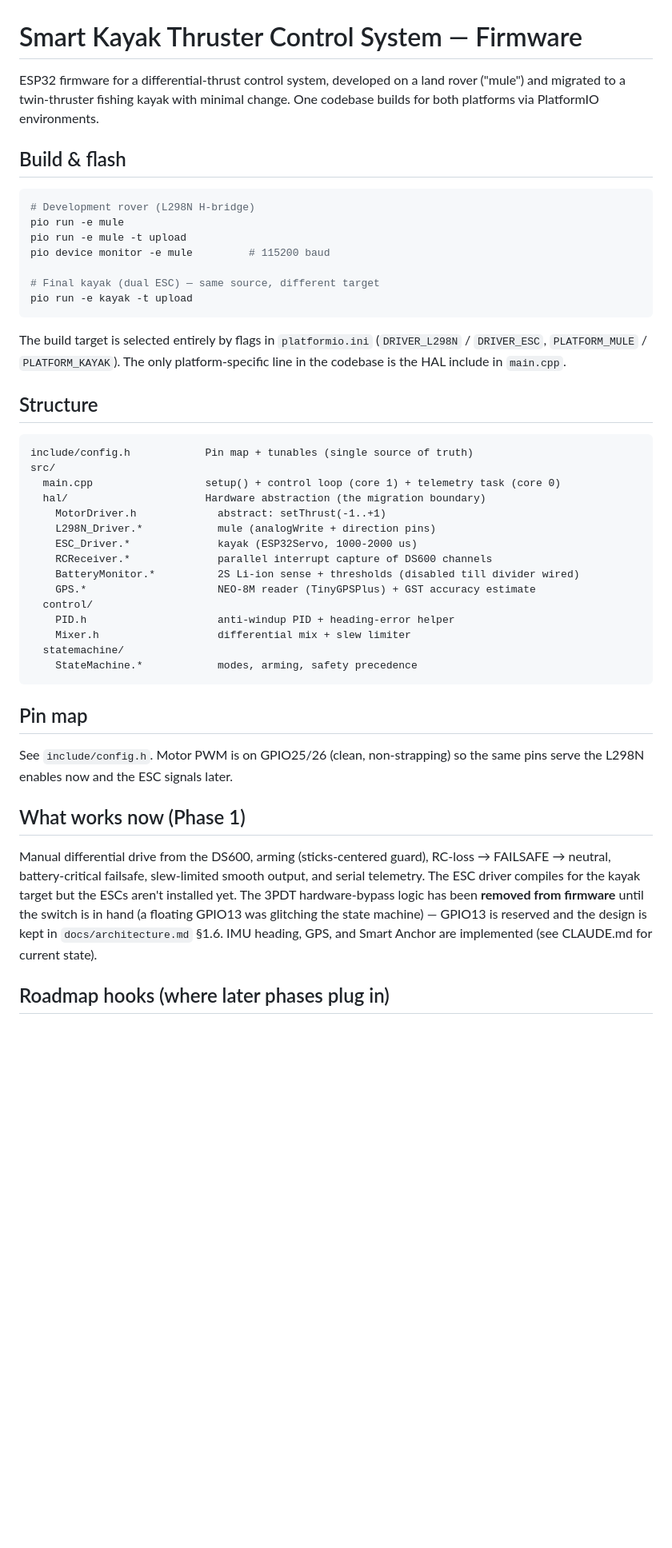
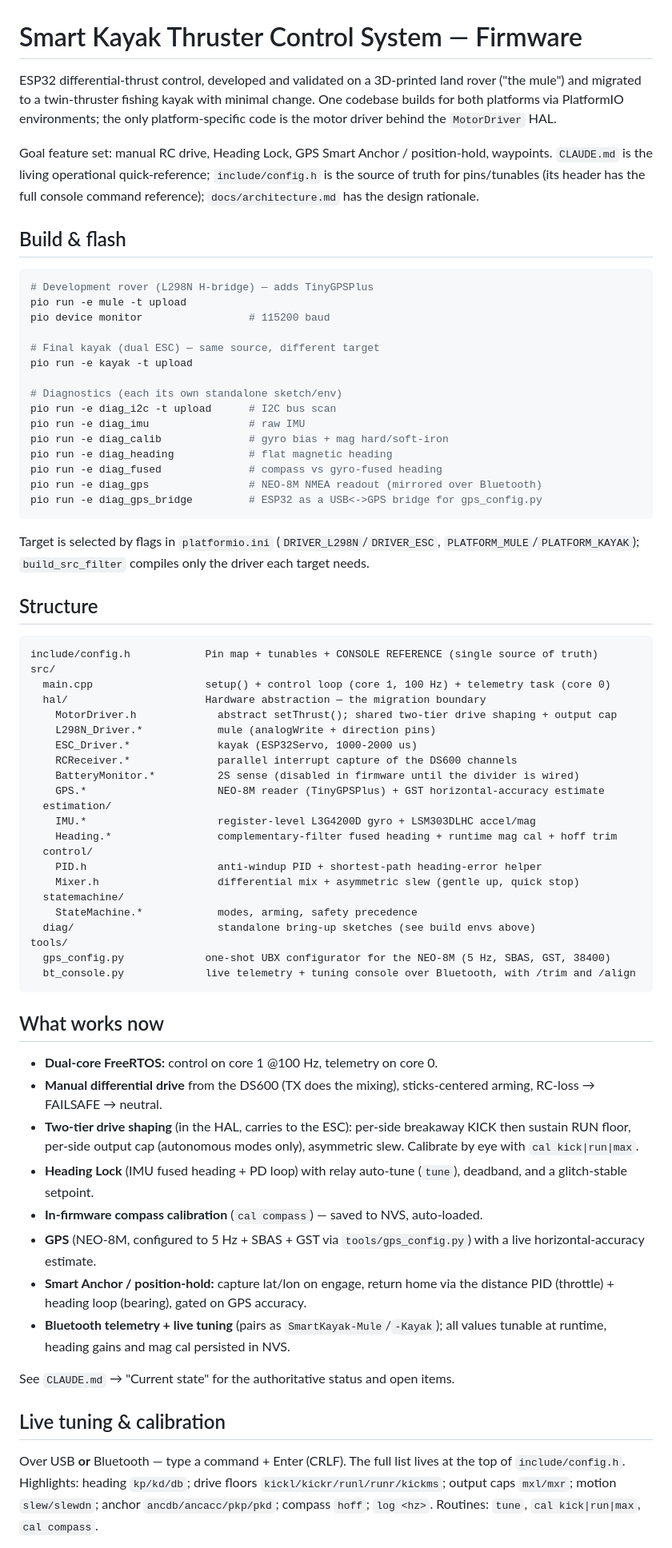
Before and after one commit to Velric26/Smart-Kayak-Control, a Markdown page: README.md, the part around one of its changes. Shown at 80% size. GitHub-like rendering; blank space fills up the shorter version.

Commit message:
Refresh README to current state (Phases 0-4, Heading Lock + Smart Anchor)
Was still describing "Phase 1, no IMU/GPS". Updated build/diag envs,
structure (estimation/, GPS, tools/), the working feature set, the live
tuning/calibration summary, pending hardware, and roadmap.

Co-Authored-By: Claude Opus 4.8 <noreply@anthropic.com>

````diff
--- a/README.md
+++ b/README.md
@@ -1,59 +1,91 @@
 # Smart Kayak Thruster Control System — Firmware
 
-ESP32 firmware for a differential-thrust control system, developed on a land
-rover ("mule") and migrated to a twin-thruster fishing kayak with minimal
-change. One codebase builds for both platforms via PlatformIO environments.
+ESP32 differential-thrust control, developed and validated on a 3D-printed land
+rover ("the mule") and migrated to a twin-thruster fishing kayak with minimal
+change. One codebase builds for both platforms via PlatformIO environments; the
+only platform-specific code is the motor driver behind the `MotorDriver` HAL.
+
+Goal feature set: manual RC drive, Heading Lock, GPS Smart Anchor / position-hold,
+waypoints. `CLAUDE.md` is the living operational quick-reference; `include/config.h`
+is the source of truth for pins/tunables (its header has the full console command
+reference); `docs/architecture.md` has the design rationale.
 
 ## Build & flash
 
 ```bash
-# Development rover (L298N H-bridge)
-pio run -e mule
+# Development rover (L298N H-bridge) — adds TinyGPSPlus
 pio run -e mule -t upload
-pio device monitor -e mule         # 115200 baud
+pio device monitor                 # 115200 baud
 
 # Final kayak (dual ESC) — same source, different target
 pio run -e kayak -t upload
+
+# Diagnostics (each its own standalone sketch/env)
+pio run -e diag_i2c -t upload      # I2C bus scan
+pio run -e diag_imu                # raw IMU
+pio run -e diag_calib              # gyro bias + mag hard/soft-iron
+pio run -e diag_heading            # flat magnetic heading
+pio run -e diag_fused              # compass vs gyro-fused heading
+pio run -e diag_gps                # NEO-8M NMEA readout (mirrored over Bluetooth)
+pio run -e diag_gps_bridge         # ESP32 as a USB<->GPS bridge for gps_config.py
 ```
 
-The build target is selected entirely by flags in `platformio.ini`
-(`DRIVER_L298N` / `DRIVER_ESC`, `PLATFORM_MULE` / `PLATFORM_KAYAK`). The only
-platform-specific line in the codebase is the HAL include in `main.cpp`.
+Target is selected by flags in `platformio.ini` (`DRIVER_L298N`/`DRIVER_ESC`,
+`PLATFORM_MULE`/`PLATFORM_KAYAK`); `build_src_filter` compiles only the driver
+each target needs.
 
 ## Structure
 
 ```
-include/config.h            Pin map + tunables (single source of truth)
+include/config.h            Pin map + tunables + CONSOLE REFERENCE (single source of truth)
 src/
-  main.cpp                  setup() + control loop (core 1) + telemetry task (core 0)
-  hal/                      Hardware abstraction (the migration boundary)
-    MotorDriver.h             abstract: setThrust(-1..+1)
+  main.cpp                  setup() + control loop (core 1, 100 Hz) + telemetry task (core 0)
+  hal/                      Hardware abstraction — the migration boundary
+    MotorDriver.h             abstract setThrust(); shared two-tier drive shaping + output cap
     L298N_Driver.*            mule (analogWrite + direction pins)
     ESC_Driver.*              kayak (ESP32Servo, 1000-2000 us)
-    RCReceiver.*              parallel interrupt capture of DS600 channels
-    BatteryMonitor.*          2S Li-ion sense + thresholds (disabled till divider wired)
-    GPS.*                     NEO-8M reader (TinyGPSPlus) + GST accuracy estimate
+    RCReceiver.*              parallel interrupt capture of the DS600 channels
+    BatteryMonitor.*          2S sense (disabled in firmware until the divider is wired)
+    GPS.*                     NEO-8M reader (TinyGPSPlus) + GST horizontal-accuracy estimate
+  estimation/
+    IMU.*                     register-level L3G4200D gyro + LSM303DLHC accel/mag
+    Heading.*                 complementary-filter fused heading + runtime mag cal + hoff trim
   control/
-    PID.h                     anti-windup PID + heading-error helper
-    Mixer.h                   differential mix + slew limiter
+    PID.h                     anti-windup PID + shortest-path heading-error helper
+    Mixer.h                   differential mix + asymmetric slew (gentle up, quick stop)
   statemachine/
     StateMachine.*            modes, arming, safety precedence
+  diag/                       standalone bring-up sketches (see build envs above)
+tools/
+  gps_config.py             one-shot UBX configurator for the NEO-8M (5 Hz, SBAS, GST, 38400)
+  bt_console.py             live telemetry + tuning console over Bluetooth, with /trim and /align
 ```
 
-## Pin map
+## What works now
 
-See `include/config.h`. Motor PWM is on GPIO25/26 (clean, non-strapping) so
-the same pins serve the L298N enables now and the ESC signals later.
+- **Dual-core FreeRTOS:** control on core 1 @100 Hz, telemetry on core 0.
+- **Manual differential drive** from the DS600 (TX does the mixing), sticks-centered
+  arming, RC-loss → FAILSAFE → neutral.
+- **Two-tier drive shaping** (in the HAL, carries to the ESC): per-side breakaway
+  KICK then sustain RUN floor, per-side output cap (autonomous modes only),
+  asymmetric slew. Calibrate by eye with `cal kick|run|max`.
+- **Heading Lock** (IMU fused heading + PD loop) with relay auto-tune (`tune`),
+  deadband, and a glitch-stable setpoint.
+- **In-firmware compass calibration** (`cal compass`) — saved to NVS, auto-loaded.
+- **GPS** (NEO-8M, configured to 5 Hz + SBAS + GST via `tools/gps_config.py`) with a
+  live horizontal-accuracy estimate.
+- **Smart Anchor / position-hold:** capture lat/lon on engage, return home via the
+  distance PID (throttle) + heading loop (bearing), gated on GPS accuracy.
+- **Bluetooth telemetry + live tuning** (pairs as `SmartKayak-Mule`/`-Kayak`); all
+  values tunable at runtime, heading gains and mag cal persisted in NVS.
 
-## What works now (Phase 1)
+See `CLAUDE.md` → "Current state" for the authoritative status and open items.
 
-Manual differential drive from the DS600, arming (sticks-centered guard),
-RC-loss → FAILSAFE → neutral, battery-critical failsafe, slew-limited smooth
-output, and serial telemetry. The ESC driver compiles for the kayak target but the ESCs aren't installed
-yet. The 3PDT hardware-bypass logic has been **removed from firmware** until
-the switch is in hand (a floating GPIO13 was glitching the state machine) —
-GPIO13 is reserved and the design is kept in `docs/architecture.md` §1.6.
-IMU heading, GPS, and Smart Anchor are implemented (see CLAUDE.md for current state).
+## Live tuning & calibration
 
-## Roadmap hooks (where later phases plug in)
+Over USB **or** Bluetooth — type a command + Enter (CRLF). The full list lives at
+the top of `include/config.h`. Highlights: heading `kp/kd/db`; drive floors
+`kickl/kickr/runl/runr/kickms`; output caps `mxl/mxr`; motion `slew/slewdn`;
+anchor `ancdb/ancacc/pkp/pkd`; compass `hoff`; `log <hz>`. Routines: `tune`,
+`cal kick|run|max`, `cal compass`.
 
````
Also changed, not shown: other parts of README.md (+23 -11 lines).
